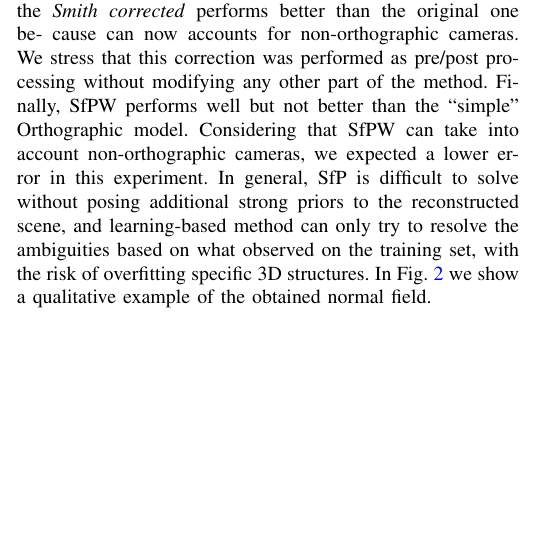
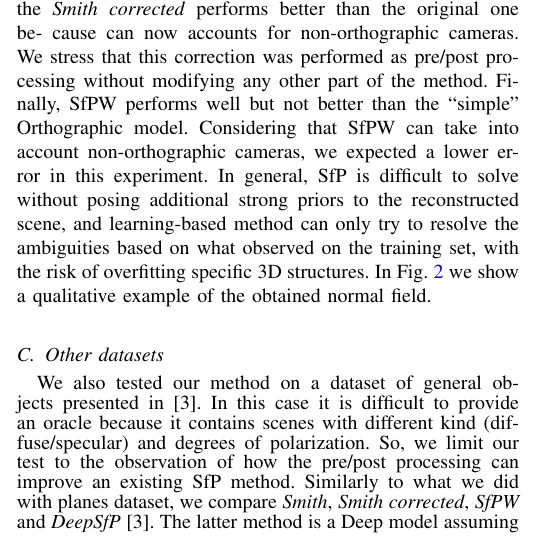
Before and after one commit to 2Novo5/Final_Exam, a LaTeX paper (main.tex): part of one column of page 1 of 2, cut so that both start at the same text, the shorter picture padded with empty space. Compiled offline with pdfLaTeX.

Commit message:
Third_Section

```diff
--- a/main.tex
+++ b/main.tex
@@ -131,3 +131,15 @@ we show a qualitative example of the obtained normal field.
     \label{fig:Fig4}
 \end{figure}
 
+
+\subsection{Other datasets}
+
+    We also tested our method on a dataset of general ob-
+jects presented in [3]. In this case it is difficult to provide an
+oracle because it contains scenes with different kind (dif-
+fuse/specular) and degrees of polarization. So, we limit
+our test to the observation of how the pre/post processing
+can improve an existing SfP method. Similarly to what we
+did with planes dataset, we compare \textit{Smith}, \textit{Smith corrected},
+\textit{SfPW} and \textit{DeepSfP} [3]. The latter method is a Deep model
+assuming an orthographic camera, so potentially is a valid
```
Also changed, not shown: main.tex (8 more changed lines).
